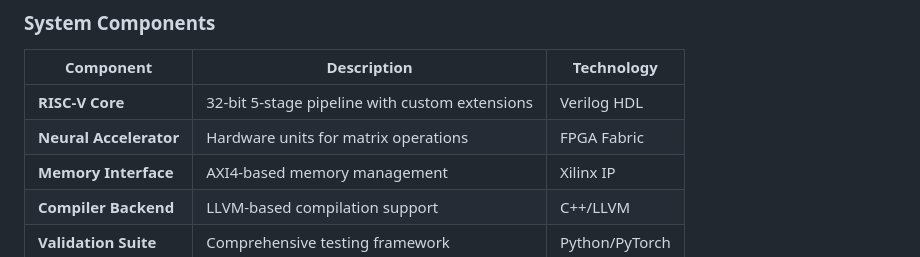
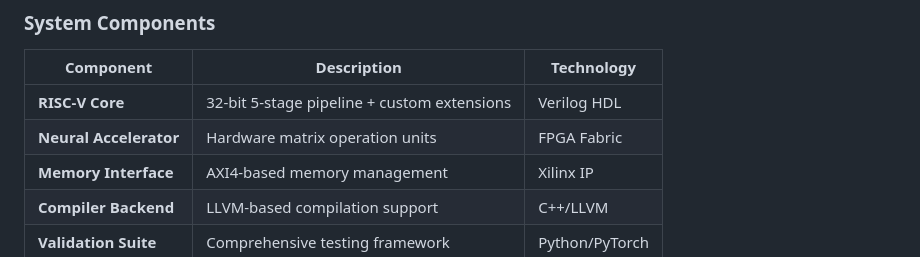
Before and after one commit to AryaP-1243/fpga-riscv-nn-extensions, a Markdown page: README.md, the part around the change printed below. Drawn GitHub-style.

```diff
--- a/README.md
+++ b/README.md
@@ -95,8 +95,8 @@ graph TB
 
 | Component | Description | Technology |
 |-----------|-------------|------------|
-| **RISC-V Core** | 32-bit 5-stage pipeline with custom extensions | Verilog HDL |
-| **Neural Accelerator** | Hardware units for matrix operations | FPGA Fabric |
+| **RISC-V Core** | 32-bit 5-stage pipeline + custom extensions | Verilog HDL |
+| **Neural Accelerator** | Hardware matrix operation units | FPGA Fabric |
 | **Memory Interface** | AXI4-based memory management | Xilinx IP |
 | **Compiler Backend** | LLVM-based compilation support | C++/LLVM |
 | **Validation Suite** | Comprehensive testing framework | Python/PyTorch |
```
Also changed, not shown: other parts of README.md (+26 -29 lines).
